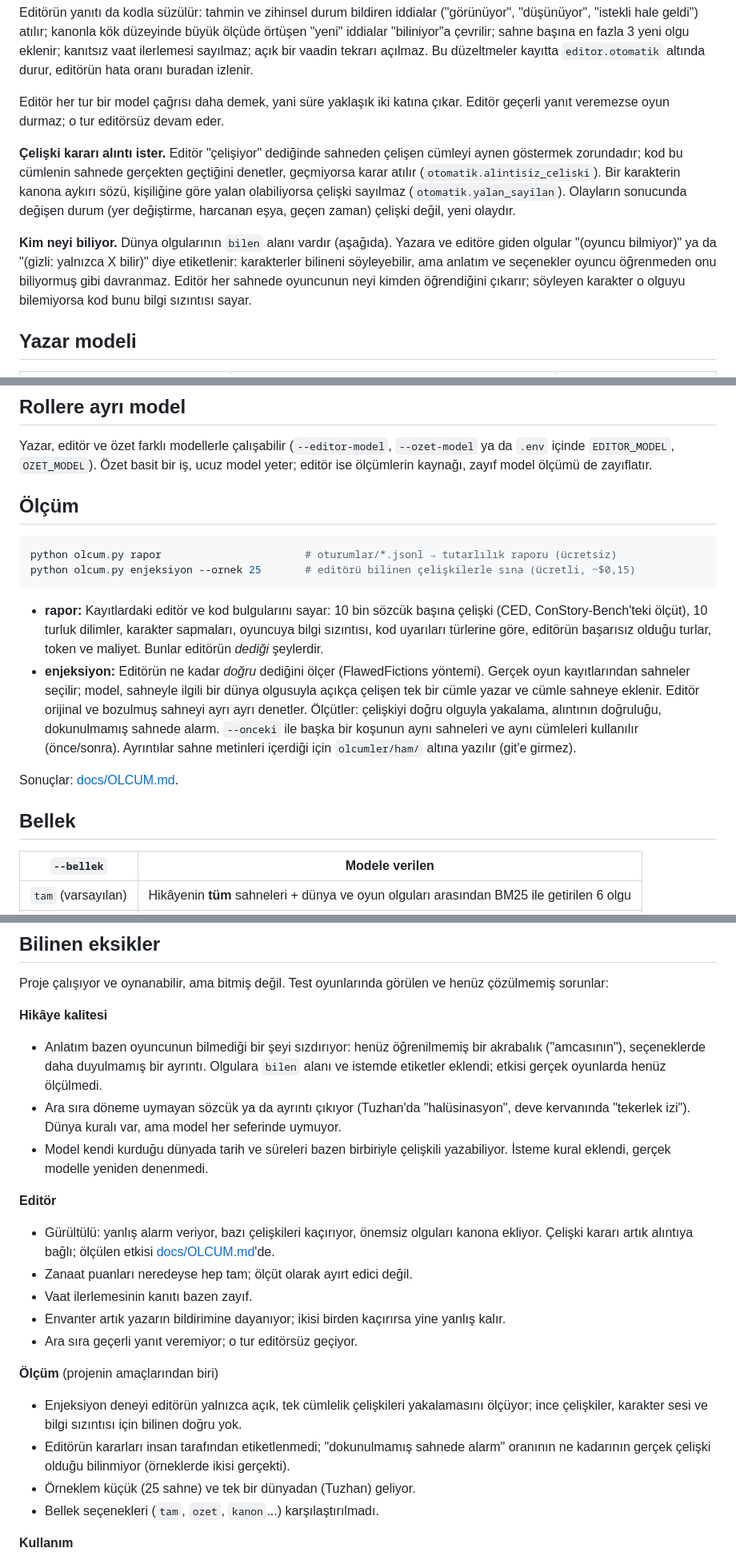
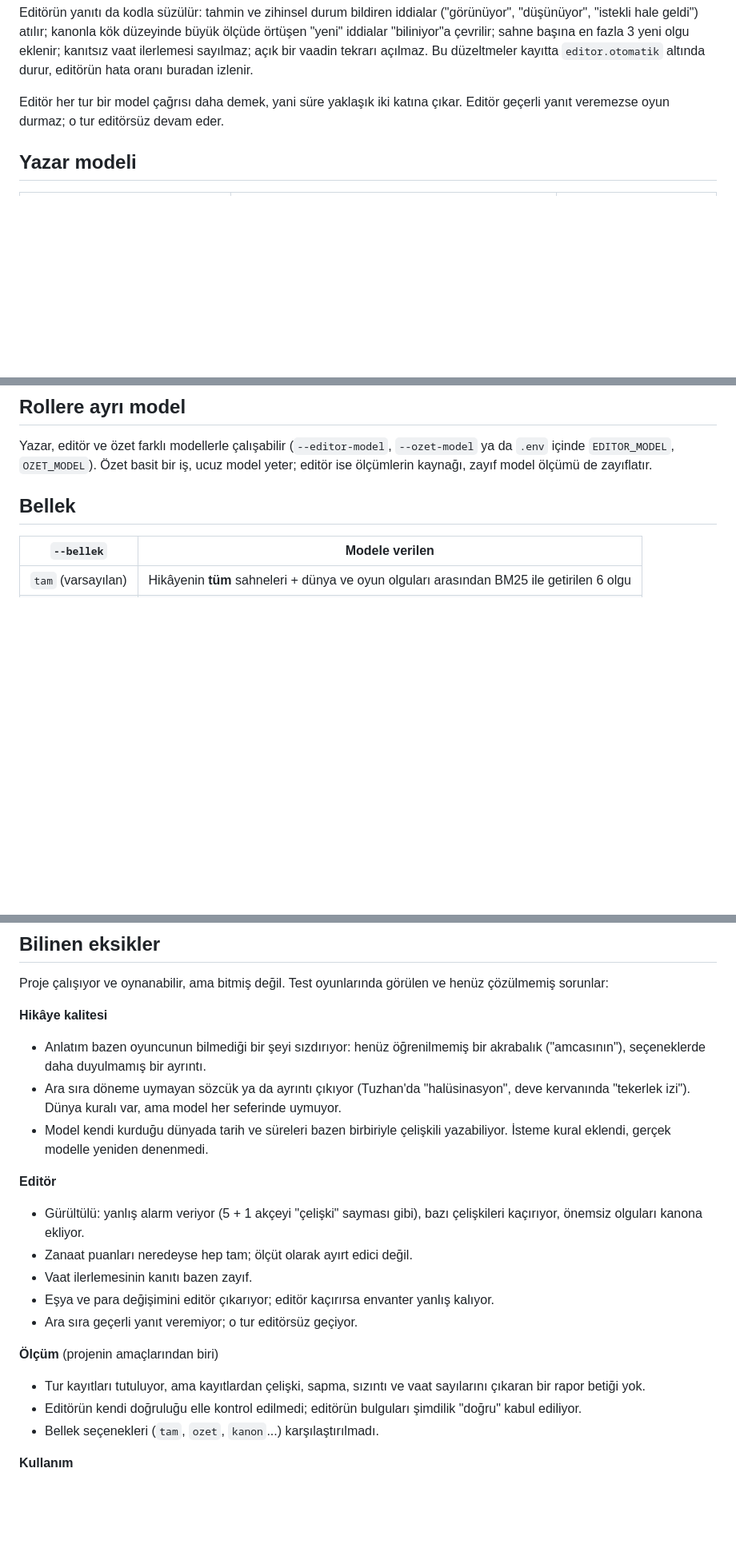
Before and after one commit to ahmetselimko/ddi, a Markdown page: README.md, 3 parts joined by grey strips. Shown at 80% size. Drawn GitHub-style; blank space fills up the shorter version.

Commit message:
Revert "Ölçüm sonuçları ve README: enjeksiyon deneyi önce/sonra, yeni mekanikler"
This reverts commit 436743d857197c3aa0b263b1e9b31e0408cd2074.

````diff
--- a/README.md
+++ b/README.md
@@ -102,18 +102,6 @@ düzeltmeler kayıtta `editor.otomatik` altında durur, editörün hata oranı b
 Editör her tur bir model çağrısı daha demek, yani süre yaklaşık iki katına çıkar.
 Editör geçerli yanıt veremezse oyun durmaz; o tur editörsüz devam eder.
 
-**Çelişki kararı alıntı ister.** Editör "çelişiyor" dediğinde sahneden çelişen cümleyi aynen
-göstermek zorundadır; kod bu cümlenin sahnede gerçekten geçtiğini denetler, geçmiyorsa karar
-atılır (`otomatik.alintisiz_celiski`). Bir karakterin kanona aykırı sözü, kişiliğine göre yalan
-olabiliyorsa çelişki sayılmaz (`otomatik.yalan_sayilan`). Olayların sonucunda değişen durum (yer
-değiştirme, harcanan eşya, geçen zaman) çelişki değil, yeni olaydır.
-
-**Kim neyi biliyor.** Dünya olgularının `bilen` alanı vardır (aşağıda). Yazara ve editöre giden
-olgular "(oyuncu bilmiyor)" ya da "(gizli: yalnızca X bilir)" diye etiketlenir: karakterler
-bilineni söyleyebilir, ama anlatım ve seçenekler oyuncu öğrenmeden onu biliyormuş gibi davranmaz.
-Editör her sahnede oyuncunun neyi kimden öğrendiğini çıkarır; söyleyen karakter o olguyu
-bilemiyorsa kod bunu bilgi sızıntısı sayar.
-
 ## Yazar modeli
 
 | `--yazar` / web'de "Yazar modeli" | Ne | Tur başına |
@@ -131,26 +119,6 @@ eşya/akçe değişimi ve olguları editör çıkarır.
 Yazar, editör ve özet farklı modellerle çalışabilir (`--editor-model`, `--ozet-model`
 ya da `.env` içinde `EDITOR_MODEL`, `OZET_MODEL`). Özet basit bir iş, ucuz model yeter;
 editör ise ölçümlerin kaynağı, zayıf model ölçümü de zayıflatır.
-
-## Ölçüm
-
-```bash
-python olcum.py rapor                       # oturumlar/*.jsonl → tutarlılık raporu (ücretsiz)
-python olcum.py enjeksiyon --ornek 25       # editörü bilinen çelişkilerle sına (ücretli, ~$0,15)
-```
-
-- **rapor:** Kayıtlardaki editör ve kod bulgularını sayar: 10 bin sözcük başına çelişki (CED,
-  ConStory-Bench'teki ölçüt), 10 turluk dilimler, karakter sapmaları, oyuncuya bilgi sızıntısı,
-  kod uyarıları türlerine göre, editörün başarısız olduğu turlar, token ve maliyet. Bunlar
-  editörün *dediği* şeylerdir.
-- **enjeksiyon:** Editörün ne kadar *doğru* dediğini ölçer (FlawedFictions yöntemi). Gerçek oyun
-  kayıtlarından sahneler seçilir; model, sahneyle ilgili bir dünya olgusuyla açıkça çelişen tek bir
-  cümle yazar ve cümle sahneye eklenir. Editör orijinal ve bozulmuş sahneyi ayrı ayrı denetler.
-  Ölçütler: çelişkiyi doğru olguyla yakalama, alıntının doğruluğu, dokunulmamış sahnede alarm.
-  `--onceki` ile başka bir koşunun aynı sahneleri ve aynı cümleleri kullanılır (önce/sonra).
-  Ayrıntılar sahne metinleri içerdiği için `olcumler/ham/` altına yazılır (git'e girmez).
-
-Sonuçlar: [docs/OLCUM.md](docs/OLCUM.md).
 
 ## Bellek
 
@@ -300,27 +263,24 @@ Proje çalışıyor ve oynanabilir, ama bitmiş değil. Test oyunlarında görü
 
 **Hikâye kalitesi**
 - Anlatım bazen oyuncunun bilmediği bir şeyi sızdırıyor: henüz öğrenilmemiş bir akrabalık
-  ("amcasının"), seçeneklerde daha duyulmamış bir ayrıntı. Olgulara `bilen` alanı ve istemde
-  etiketler eklendi; etkisi gerçek oyunlarda henüz ölçülmedi.
+  ("amcasının"), seçeneklerde daha duyulmamış bir ayrıntı.
 - Ara sıra döneme uymayan sözcük ya da ayrıntı çıkıyor (Tuzhan'da "halüsinasyon", deve
   kervanında "tekerlek izi"). Dünya kuralı var, ama model her seferinde uymuyor.
 - Model kendi kurduğu dünyada tarih ve süreleri bazen birbiriyle çelişkili yazabiliyor. İsteme
   kural eklendi, gerçek modelle yeniden denenmedi.
 
 **Editör**
-- Gürültülü: yanlış alarm veriyor, bazı çelişkileri kaçırıyor, önemsiz olguları kanona
-  ekliyor. Çelişki kararı artık alıntıya bağlı; ölçülen etkisi [docs/OLCUM.md](docs/OLCUM.md)'de.
+- Gürültülü: yanlış alarm veriyor (5 + 1 akçeyi "çelişki" sayması gibi), bazı çelişkileri
+  kaçırıyor, önemsiz olguları kanona ekliyor.
 - Zanaat puanları neredeyse hep tam; ölçüt olarak ayırt edici değil.
 - Vaat ilerlemesinin kanıtı bazen zayıf.
-- Envanter artık yazarın bildirimine dayanıyor; ikisi birden kaçırırsa yine yanlış kalır.
+- Eşya ve para değişimini editör çıkarıyor; editör kaçırırsa envanter yanlış kalıyor.
 - Ara sıra geçerli yanıt veremiyor; o tur editörsüz geçiyor.
 
 **Ölçüm** (projenin amaçlarından biri)
-- Enjeksiyon deneyi editörün yalnızca açık, tek cümlelik çelişkileri yakalamasını ölçüyor;
-  ince çelişkiler, karakter sesi ve bilgi sızıntısı için bilinen doğru yok.
-- Editörün kararları insan tarafından etiketlenmedi; "dokunulmamış sahnede alarm" oranının ne
-  kadarının gerçek çelişki olduğu bilinmiyor (örneklerde ikisi gerçekti).
-- Örneklem küçük (25 sahne) ve tek bir dünyadan (Tuzhan) geliyor.
+- Tur kayıtları tutuluyor, ama kayıtlardan çelişki, sapma, sızıntı ve vaat sayılarını
+  çıkaran bir rapor betiği yok.
+- Editörün kendi doğruluğu elle kontrol edilmedi; editörün bulguları şimdilik "doğru" kabul ediliyor.
 - Bellek seçenekleri (`tam`, `ozet`, `kanon`...) karşılaştırılmadı.
 
 **Kullanım**
````
Also changed, not shown: other parts of README.md (+2 -9 lines), docs/OLCUM.md (deleted, +0 -87 lines).
